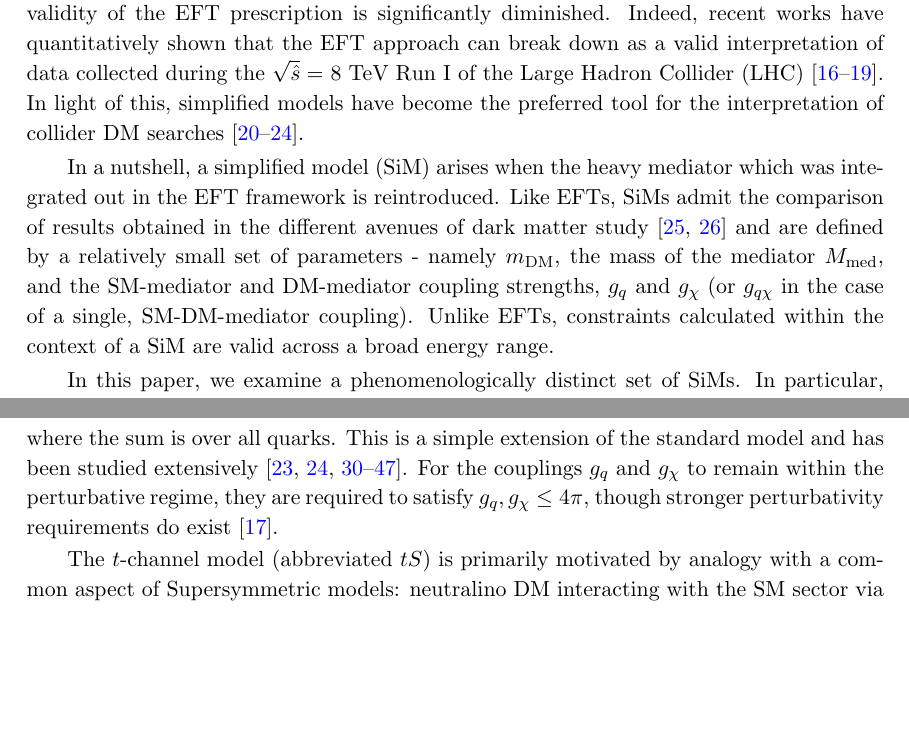
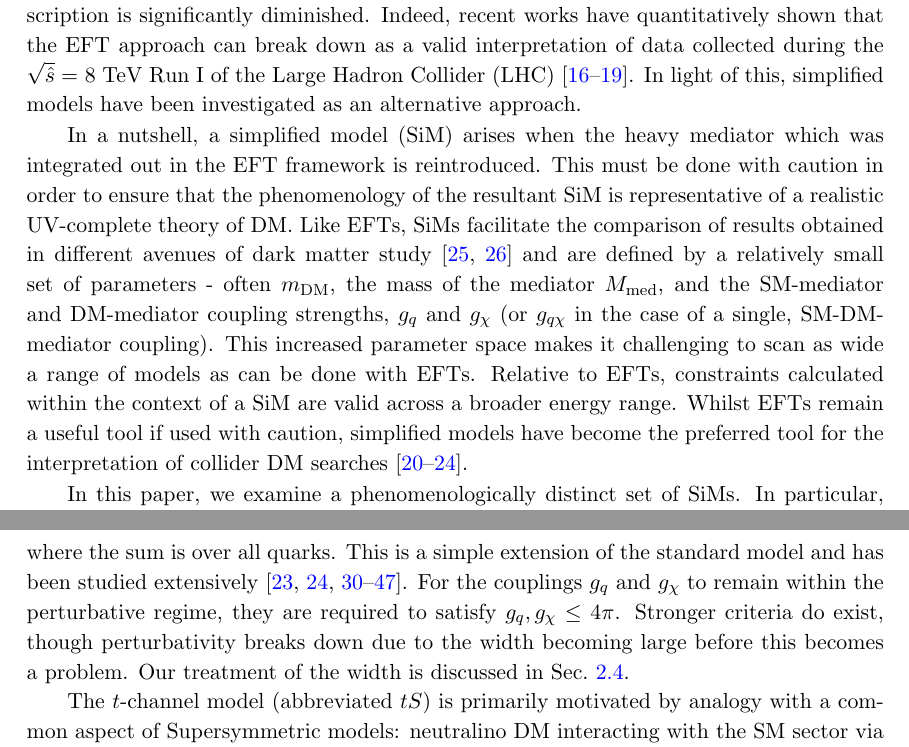
Before and after one commit to abrennan87/SiMs_paper_submission_draft, a LaTeX document (Brennan_SiMs_draft.tex, which reads Introduction.tex, Models.tex): two parts of pages 3 and 5 of 31, joined at a grey line, cut so that both start at the same text, the shorter picture padded with empty space. Compiled offline with pdfLaTeX.

Commit message:
Caveats to SiMs, perturbativity, and a couple of additional words

```diff
--- a/Introduction.tex
+++ b/Introduction.tex
@@ -1,8 +1,14 @@
 Simplified models have emerged as a powerful tool for the interpretation of collider, direct and indirect detection signals of dark matter (DM). Previously, ATLAS and CMS searches for DM were conducted within the context of both Effective Field Theories (EFTs) \cite{Aad:1363019, ATLAS-CONF-2012-147, CMS-PAS-EXO-12-048, Abdallah:1472683} and full UV-complete theories such as Supersymmetry \cite{Aad:2012ms, Aad:2012fqa, Aad:2014wea, SUSY_official_paper}. The latter approach, though well-motivated, is typified by a broad parameter space and generally yields results which are insensitive to the wider class of DM models. EFT constraints, in comparison, are applicable to a broad range of models and rely on the specification of only a small set of parameters, namely the suppression scale, $\Mstar$, and the DM mass, $\mDM$ \cite{DMCons2}.
 
-In the EFT framework, interactions between the dark and Standard Model (SM) sector are parametrised by a set of higher-dimensional effective operators that arise when the mass of the mediating particle is assumed to be significantly larger than the momentum transferred in a given interaction. Where this condition is not fulfilled, the EFT prescription can produce constraints which detour dramatically from those of the associated UV-complete model \cite{Bai:2010hh, DMCons2, Fox:2011fx, Graesser:2011vj, An:2011ck}. This is less important in direct detection experiments where the momentum transferred in the scattering of DM particles with heavy nuclei is generally of the order of tens of MeV \cite{EFTDM, DMCons3}, or in indirect searches where the annihilations of non-relativistic DM particles in the galactic halo occur with momentum transfers of order $\mDM$. However, for hadron collider searches, where the accessible center of mass energy of two colliding baryons may be sufficient to produce the mediator on-shell, the range of validity of the EFT prescription is significantly diminished. Indeed, recent works have quantitatively shown that the EFT approach can break down as a valid interpretation of data collected during the $\sqrt{\hat{s}} =$ 8 TeV Run I of the Large Hadron Collider (LHC) \cite{Buchmueller:2013dya,ValidEFT, ValidEFT_part2, ValidEFT_part3}. In light of this, simplified models have become the preferred tool for the interpretation of collider DM searches \cite{DM_MET_LHC, DMOxfordReport, DMForumReport, Harris:2014hga,Buchmueller:2014yoa}.
+In the EFT framework, interactions between the dark and Standard Model (SM) sector are parametrised by a set of higher-dimensional effective operators that arise when the mass of the mediating particle is assumed to be significantly larger than the momentum transferred in a given interaction. Where this condition is not fulfilled, the EFT prescription can produce constraints which detour dramatically from those of the associated UV-complete model \cite{Bai:2010hh, DMCons2, Fox:2011fx, Graesser:2011vj, An:2011ck}. This is less important in direct detection experiments where the momentum transferred in the scattering of DM particles with heavy nuclei is generally of the order of tens of MeV \cite{EFTDM, DMCons3}, or in indirect searches where the annihilations of non-relativistic DM particles in the galactic halo occur with momentum transfers of order $\mDM$. However, for hadron collider searches, where the accessible center of mass energy of two colliding baryons may be sufficient to produce the mediator on-shell, the range of validity of the EFT prescription is significantly diminished. Indeed, recent works have quantitatively shown that the EFT approach can break down as a valid interpretation of data collected during the $\sqrt{\hat{s}} =$ 8 TeV Run I of the Large Hadron Collider (LHC) \cite{Buchmueller:2013dya,ValidEFT, ValidEFT_part2, ValidEFT_part3}. In light of this, simplified models have been investigated as an alternative approach.
 
-In a nutshell, a simplified model (SiM) arises when the heavy mediator which was integrated out in the EFT framework is reintroduced. Like EFTs, SiMs admit the comparison of results obtained in the different avenues of dark matter study \cite{DiFranzo:2013vra, Buckley:2014fba} and are defined by a relatively small set of parameters - namely $\mDM$, the mass of the mediator $\Mmed$, and the SM-mediator and DM-mediator coupling strengths, $\gq$ and $\gX$ (or $\gqX$ in the case of a single, SM-DM-mediator coupling). Unlike EFTs, constraints calculated within the context of a SiM are valid across a broad energy range.
+In a nutshell, a simplified model (SiM) arises when the heavy mediator which was integrated out in the EFT framework is reintroduced. This must be done with caution in order to ensure that the phenomenology of the resultant SiM is representative of a realistic UV-complete theory of DM.
+%
+Like EFTs, SiMs facilitate the comparison of results obtained in  different avenues of dark matter study \cite{DiFranzo:2013vra, Buckley:2014fba} and are defined by a relatively small set of parameters - often $\mDM$, the mass of the mediator $\Mmed$, and the SM-mediator and DM-mediator coupling strengths, $\gq$ and $\gX$ (or $\gqX$ in the case of a single, SM-DM-mediator coupling). This increased parameter space makes it challenging to scan as wide a range of models as can be done with EFTs.
+Relative to EFTs, constraints calculated within the context of a SiM are valid across a broader energy range.
+%
+Whilst EFTs remain a useful tool if used with caution, simplified models have become the preferred tool for the interpretation of collider DM searches \cite{DM_MET_LHC, DMOxfordReport, DMForumReport, Harris:2014hga,Buchmueller:2014yoa}.
+
 
 In this paper, we examine a phenomenologically distinct set of SiMs. In particular, we place constraints on the SiMs corresponding to the simplest UV-completions of the D5 (vector) and D8 (axial-vector) effective operators in the $s$-channel\footnote{The D5 and D8 operators form a nice starting point in the analysis of SiMs as they have been studied exhaustively in the past (see refs.~\cite{Aad:1363019, ATLAS-CONF-2012-147, CMS-PAS-EXO-12-048, Buckley:2013jwa, Abdallah:1472683, MonoX, ValidEFT, ValidEFT_part2, ValidEFT_part3} among others). This attention is motivated by the fact that collider limits for the D5 (D8) operator can be readily transformed into limits on spin-independent (spin-dependent) DM-nucleon scattering and vice versa.}. We also include a case in which a scalar mediator is exchanged in the $t$-channel, motivated by its analog of squark exchange in Supersymmetry. In the heavy mediator limit, the operator describing this model can be rearranged via a Fierz transformation into a combination of operators D5 to D8.
 
--- a/Models.tex
+++ b/Models.tex
@@ -12,7 +12,7 @@ The $s$-channel models chosen for analysis are $Z'$-type models characterised by
 \mathcal{L}_{sA} \supset - \xi_{\mu}\left[\sum\limits_{q} \gq\bar{q}\gamma^{\mu}\gamma_{5}q + \gX\bar{\chi}\gamma^{\mu}\gamma_{5}\chi\right],
 \end{equation}
 where the sum is over all quarks. This is a simple extension of the standard model and has been studied extensively \cite{Buchmueller:2014yoa, Heisig:2015ira,Blennow:2015gta,Lebedev:2014bba, Alves:2015pea, Alves:2013tqa, Alves:2015mua, An:2012va, An:2012ue, Frandsen:2012rk, Arcadi:2013qia, Shoemaker:2011vi, Frandsen:2011cg, Gondolo:2011eq, Fairbairn:2014aqa, Harris:2014hga, NordstromSVD, Bell:2015rdw, Chala:2015ama, Kahlhoefer:2015bea}.
-For the couplings $\gq$ and $\gX$ to remain within the perturbative regime, they are required to satisfy $\gq,\gX \leq 4\pi$, though stronger perturbativity requirements do exist \cite{ValidEFT}.
+For the couplings $\gq$ and $\gX$ to remain within the perturbative regime, they are required to satisfy $\gq,\gX \leq 4\pi$. Stronger criteria do exist, though perturbativity breaks down due to the width becoming large before this becomes a problem. Our treatment of the width is discussed in Sec.~\ref{width_effects}.
 
 The $t$-channel model (abbreviated $tS$) is primarily motivated by analogy with a common aspect of Supersymmetric models: neutralino DM interacting with the SM sector via $t$-channel exchange of a squark \cite{SUSYDM}, and has been studied within the context of collider searches by a number of groups \cite{DiFranzo:2013vra, Bai:2013iqa, An:2013xka, Chang:2013oia, Zurek:tchannel, Garny:2015wea,  Garny:2014waa, Bell:2011if, Bell:2015rdw}. Note that in this Supersymmetric scenario the DM particle is a Majorana fermion. The collider phenomenology of a SiM in which $\chi$ is of Majorana type is kinematically identical to the corresponding Dirac case (requiring multiplication of the cross-section by a simple factor in order to compute limits) and so Majorana DM is not covered here\footnote{The exception being in the validation of the \monoZ channel, see Sec. \ref{monoZ_validation}.}.
 
```
Also changed, not shown: Brennan_SiMs_draft.bbl (added), Brennan_SiMs_draft.pdf (added), Models.tex (4 more changed lines), 1 other file.
